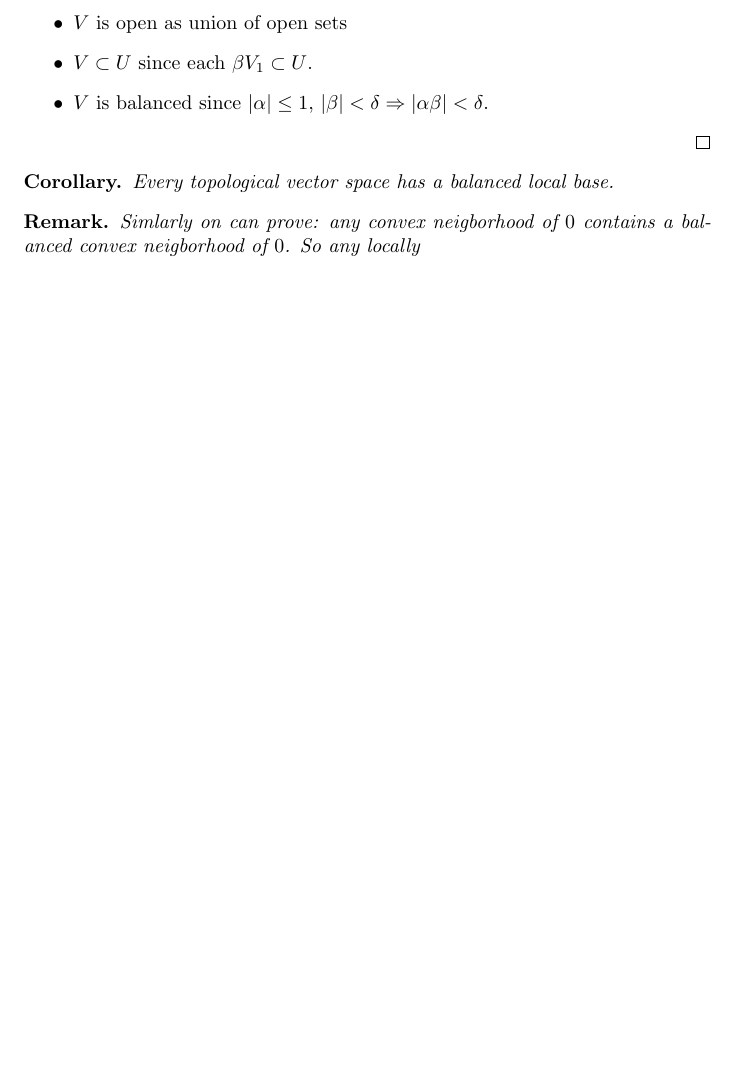
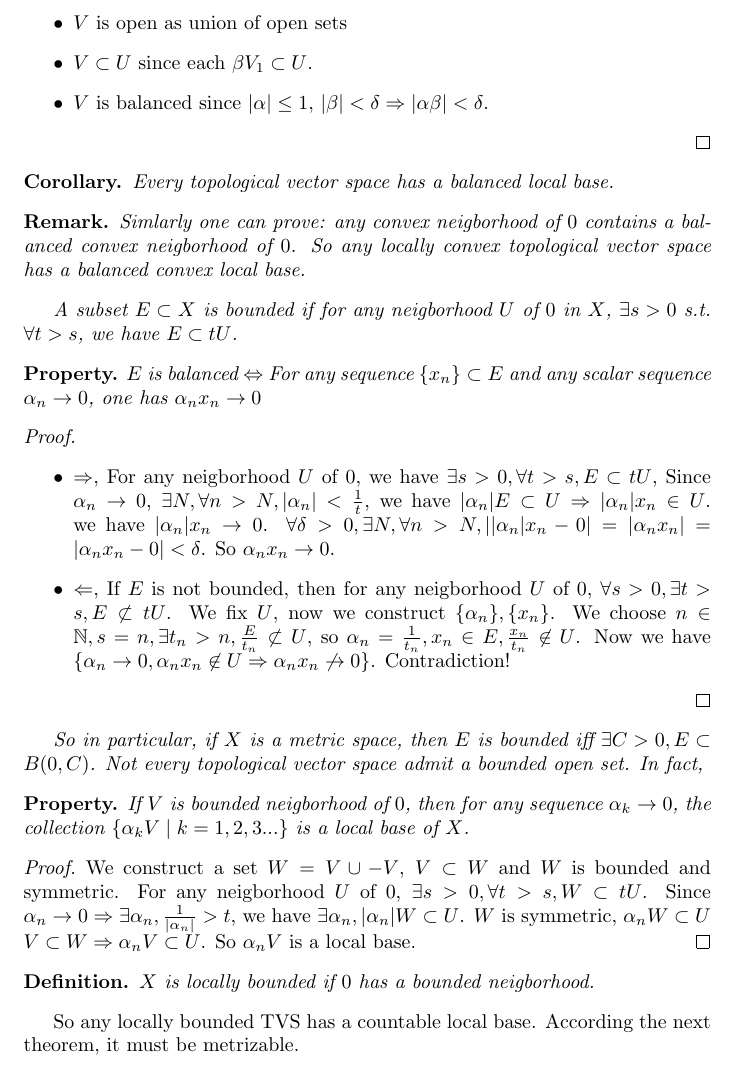
Before and after one commit to xuascaler/FunctionalAnalysis, a LaTeX document (chapter5.tex): part of page 3 of 3, cut so that both start at the same text, the shorter picture padded with empty space. Compiled offline with pdfLaTeX.

Commit message:
feat: add code for chapter5

```diff
--- a/chapter5.tex
+++ b/chapter5.tex
@@ -163,10 +163,53 @@ In a topological vector space, any neigborhood of $0$ is absorbing.
   \begin{corollary}
     Every topological vector space has a balanced local base.
     \begin{remark}
-      Simlarly on can prove: any convex neigborhood of $0$ contains a balanced convex neigborhood of $0$.
-      So any locally
+      Simlarly one can prove: any convex neigborhood of $0$ contains a balanced convex neigborhood of $0$.
+      So any locally convex topological vector space has a balanced convex local base.
     \end{remark}
   \end{corollary}
+  A subset $E \subset X$ is bounded if for any neigborhood $U$ of $0$ in $X$, $\exists s > 0$ s.t.
+  $\forall t > s$, we have $E \subset tU$.
+  \begin{property}
+    $E$ is balanced $\Leftrightarrow$ For any sequence $\{x_n\} \subset E$ and any scalar sequence $\alpha_n \rightarrow 0$,
+    one has $\alpha_n x_n \rightarrow 0$
+    \begin{proof} \hfill
+      \begin{itemize}
+        \item $\Rightarrow$, For any neigborhood $U$ of $0$,
+        we have $\exists s > 0, \forall t > s, E \subset tU$,
+        Since $\alpha_n \rightarrow 0$, $\exists N, \forall n > N, |\alpha_n| < \frac{1}{t}$,
+        we have $|\alpha_n|E \subset U \Rightarrow |\alpha_n|x_n \in U$. we have $|\alpha_n|x_n \rightarrow 0$.
+        $\forall \delta > 0, \exists N, \forall n > N, ||\alpha_n|x_n - 0| = |\alpha_n x_n| = |\alpha_n x_n - 0| < \delta$.
+        So $\alpha_n x_n \rightarrow 0$.
+        \item $\Leftarrow$,
+        If $E$ is not bounded, then for any neigborhood $U$ of 0,
+        $\forall s > 0, \exists t > s, E \not \subset tU$.
+        We fix $U$,
+        now we construct $\{\alpha_n\}, \{x_n\}$.
+        We choose $n \in \mathbb{N}, s = n, \exists t_n > n, \frac{E}{t_n} \not \subset U$,
+        so $\alpha_n = \frac{1}{t_n}, x_n \in E, \frac{x_n}{t_n} \not \in U$.
+        Now we have $\{\alpha_n \rightarrow 0, \alpha_n x_n \not \in U \Rightarrow \alpha_n x_n \not \rightarrow 0\}$.
+        Contradiction!
+      \end{itemize}
+    \end{proof}
+  \end{property}
+  So in particular, if $X$ is a metric space, then $E$ is bounded iff $\exists C > 0, E \subset B(0, C)$.
+  Not every topological vector space admit a bounded open set. In fact,
+  \begin{property}
+    If $V$ is bounded neigborhood of $0$, then for any sequence $\alpha_k \rightarrow 0$, the collection
+    $\{\alpha_k V \mid k = 1, 2, 3...\}$ is a local base of $X$.
+    \begin{proof}
+      We construct a set $W = V \cup -V$, $V \subset W$ and $W$ is bounded and symmetric.
+      For any neigborhood $U$ of 0, $\exists s > 0, \forall t > s, W \subset tU$.
+      Since $\alpha_n \rightarrow 0 \Rightarrow \exists \alpha_n, \frac{1}{|\alpha_n|} > t$,
+      we have $\exists \alpha_n, |\alpha_n| W \subset U$.
+      $W$ is symmetric, $\alpha_n W \subset U$ $V \subset W \Rightarrow \alpha_n V \subset U$.
+      So ${\alpha_n V}$ is a local base.
+    \end{proof}
+  \end{property}
 \end{definition}
+\begin{definition}
+  $X$ is locally bounded if $0$ has a bounded neigborhood.
+\end{definition}
+So any locally bounded TVS has a countable local base. According the next theorem, it must be metrizable.
 
 \end{document}
```
Also changed, not shown: chapter5.pdf.
